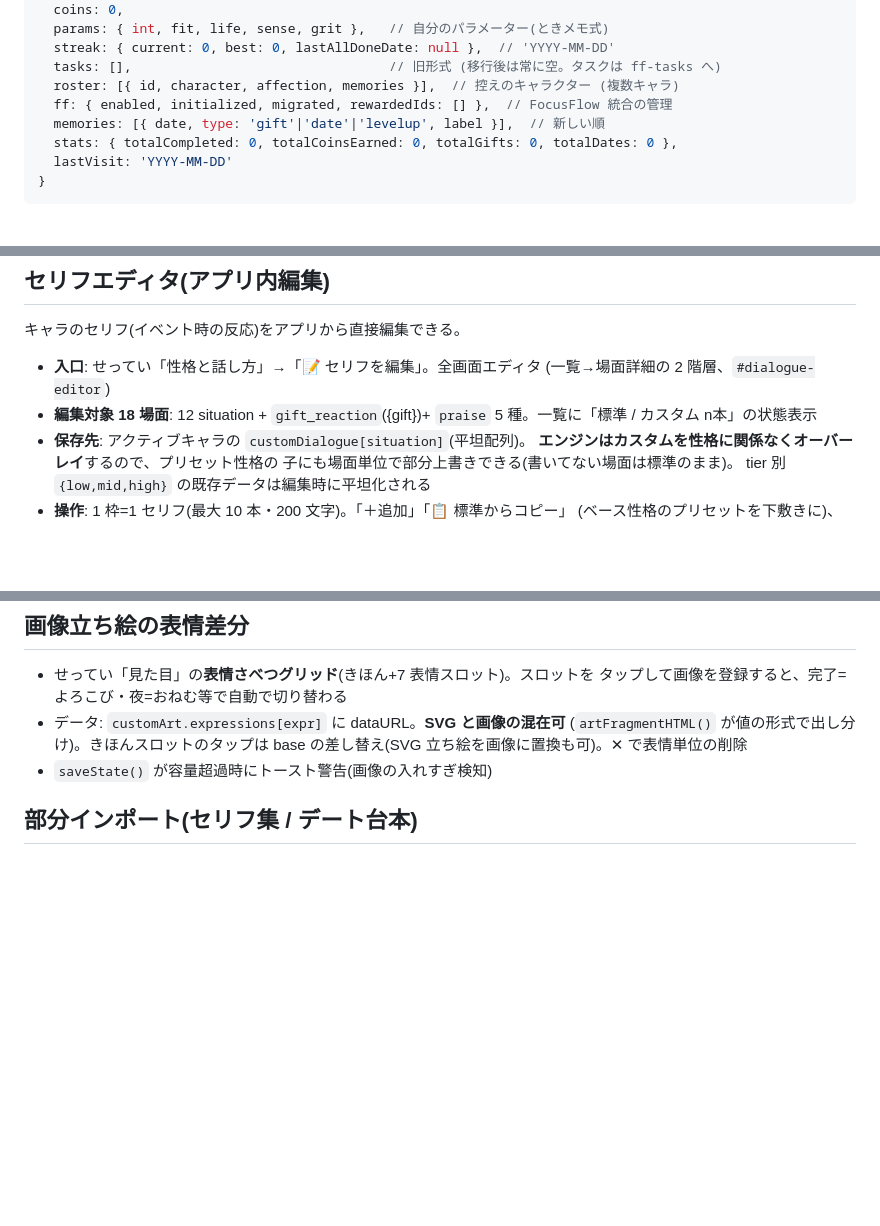
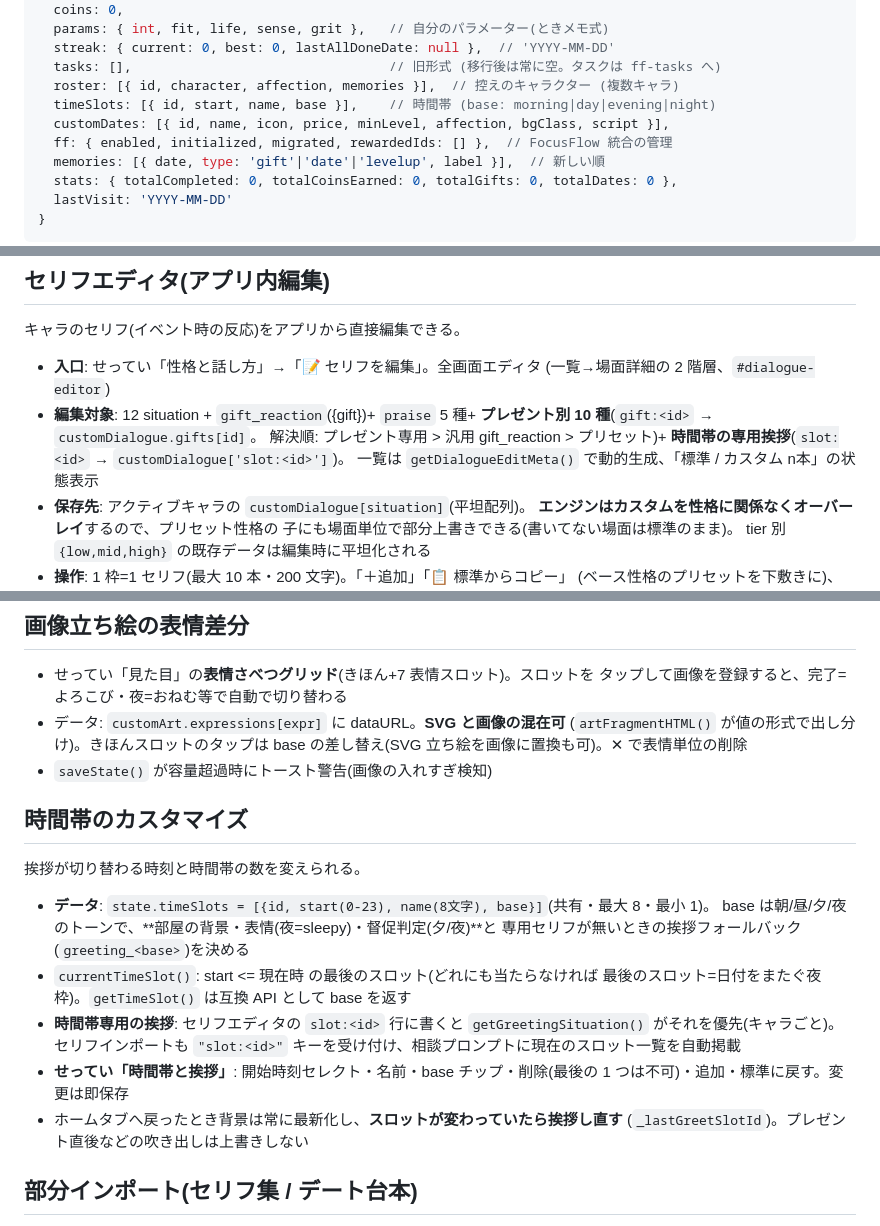
Before and after one commit to piinatsu123-tech/interest, a Markdown page: DESIGN.md, 3 parts joined by grey strips. Drawn GitHub-style; blank space fills up the shorter version.

Commit message:
Document per-gift reactions and time slot customization in DESIGN.md
https://claude.ai/code/session_01UE3H7LXgHTagpRYtwVNufh

```diff
--- a/DESIGN.md
+++ b/DESIGN.md
@@ -49,6 +49,8 @@
   streak: { current: 0, best: 0, lastAllDoneDate: null },  // 'YYYY-MM-DD'
   tasks: [],                                 // 旧形式 (移行後は常に空。タスクは ff-tasks へ)
   roster: [{ id, character, affection, memories }],  // 控えのキャラクター (複数キャラ)
+  timeSlots: [{ id, start, name, base }],    // 時間帯 (base: morning|day|evening|night)
+  customDates: [{ id, name, icon, price, minLevel, affection, bgClass, script }],
   ff: { enabled, initialized, migrated, rewardedIds: [] },  // FocusFlow 統合の管理
   memories: [{ date, type: 'gift'|'date'|'levelup', label }],  // 新しい順
   stats: { totalCompleted: 0, totalCoinsEarned: 0, totalGifts: 0, totalDates: 0 },
@@ -217,8 +219,11 @@ SPA。`<section>` 切り替え方式。ナビは下部タブバー。
 
 - **入口**: せってい「性格と話し方」→「📝 セリフを編集」。全画面エディタ
   (一覧→場面詳細の 2 階層、`#dialogue-editor`)
-- **編集対象 18 場面**: 12 situation + `gift_reaction`({gift})+
-  `praise` 5 種。一覧に「標準 / カスタム n本」の状態表示
+- **編集対象**: 12 situation + `gift_reaction`({gift})+ `praise` 5 種+
+  **プレゼント別 10 種**(`gift:<id>` → `customDialogue.gifts[id]`。
+  解決順: プレゼント専用 > 汎用 gift_reaction > プリセット)+
+  **時間帯の専用挨拶**(`slot:<id>` → `customDialogue['slot:<id>']`)。
+  一覧は `getDialogueEditMeta()` で動的生成、「標準 / カスタム n本」の状態表示
 - **保存先**: アクティブキャラの `customDialogue[situation]`(平坦配列)。
   **エンジンはカスタムを性格に関係なくオーバーレイ**するので、プリセット性格の
   子にも場面単位で部分上書きできる(書いてない場面は標準のまま)。
@@ -255,6 +260,23 @@ SPA。`<section>` 切り替え方式。ナビは下部タブバー。
   (`artFragmentHTML()` が値の形式で出し分け)。きほんスロットのタップは
   base の差し替え(SVG 立ち絵を画像に置換も可)。✕ で表情単位の削除
 - `saveState()` が容量超過時にトースト警告(画像の入れすぎ検知)
+
+## 時間帯のカスタマイズ
+
+挨拶が切り替わる時刻と時間帯の数を変えられる。
+
+- **データ**: `state.timeSlots = [{id, start(0-23), name(8文字), base}]`(共有・最大 8・最小 1)。
+  base は朝/昼/夕/夜のトーンで、**部屋の背景・表情(夜=sleepy)・督促判定(夕/夜)**と
+  専用セリフが無いときの挨拶フォールバック(`greeting_<base>`)を決める
+- `currentTimeSlot()`: start <= 現在時 の最後のスロット(どれにも当たらなければ
+  最後のスロット=日付をまたぐ夜枠)。`getTimeSlot()` は互換 API として base を返す
+- **時間帯専用の挨拶**: セリフエディタの `slot:<id>` 行に書くと
+  `getGreetingSituation()` がそれを優先(キャラごと)。セリフインポートも
+  `"slot:<id>"` キーを受け付け、相談プロンプトに現在のスロット一覧を自動掲載
+- **せってい「時間帯と挨拶」**: 開始時刻セレクト・名前・base チップ・削除(最後の
+  1 つは不可)・追加・標準に戻す。変更は即保存
+- ホームタブへ戻ったとき背景は常に最新化し、**スロットが変わっていたら挨拶し直す**
+  (`_lastGreetSlotId`)。プレゼント直後などの吹き出しは上書きしない
 
 ## 部分インポート(セリフ集 / デート台本)
 
```
